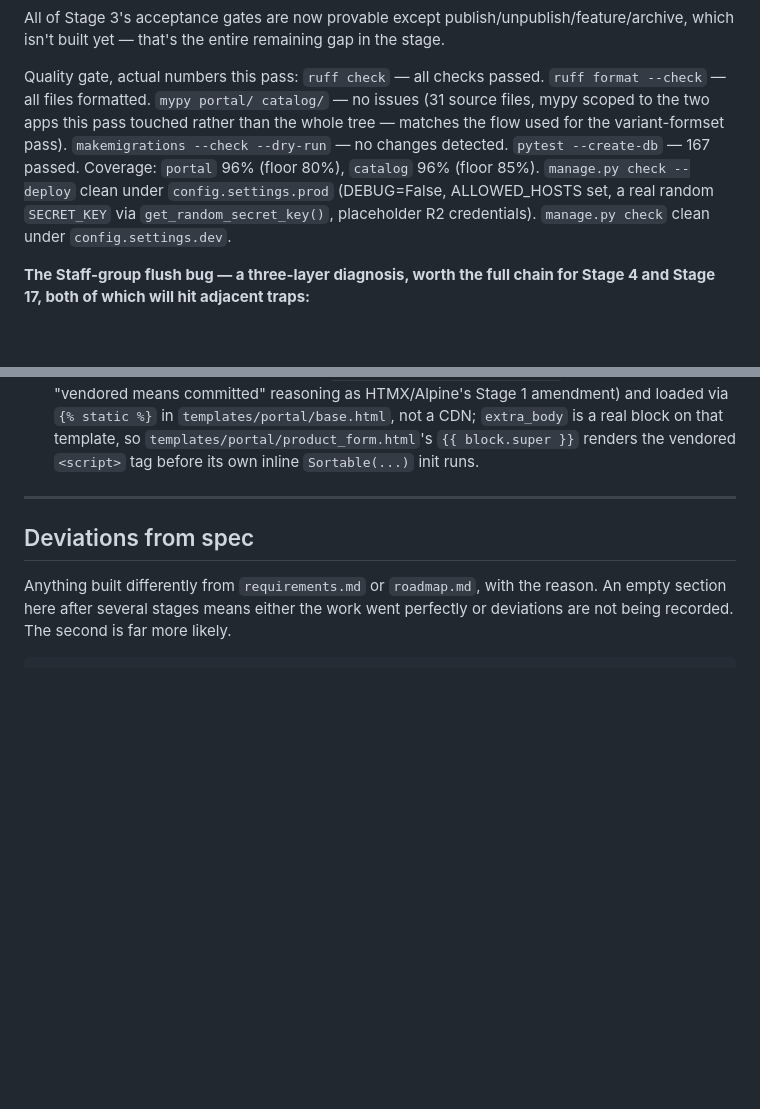
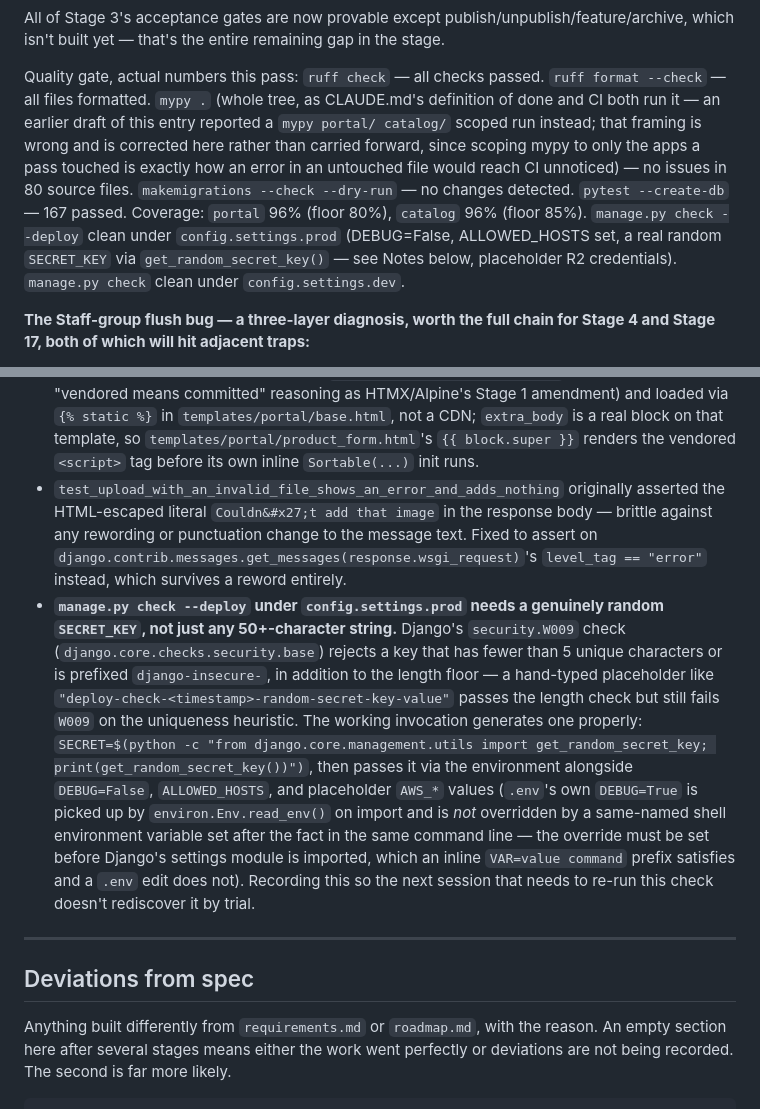
Before and after one commit to Huzaifa0223/scent-and-style-website, a Markdown page: specs/state.md, 2 parts joined by grey strips. GitHub-like rendering; blank space fills up the shorter version.

Commit message:
docs: correct mypy scope claim, record SECRET_KEY deploy-check trap
state.md's quality-gate line reported a scoped `mypy portal/ catalog/`
run as this pass's result. CLAUDE.md's definition of done and CI both run
mypy unscoped across the whole tree, and a scoped report is exactly how
an error in an untouched file would reach CI unnoticed. Corrected to the
real, unscoped result (clean, 80 source files).

Also records that `manage.py check --deploy` needs a genuinely random
SECRET_KEY (security.W009 checks uniqueness, not just length) and that
django-environ's read_env() never overrides an already-set shell
environment variable, so DEBUG=False must be set before Django imports
settings rather than assumed from .env.

```diff
--- a/specs/state.md
+++ b/specs/state.md
@@ -233,13 +233,15 @@ All of Stage 3's acceptance gates are now provable except publish/unpublish/feat
 isn't built yet — that's the entire remaining gap in the stage.
 
 Quality gate, actual numbers this pass: `ruff check` — all checks passed. `ruff format --check` —
-all files formatted. `mypy portal/ catalog/` — no issues (31 source files, mypy scoped to the two
-apps this pass touched rather than the whole tree — matches the flow used for the variant-formset
-pass). `makemigrations --check --dry-run` — no changes detected. `pytest --create-db` — 167
-passed. Coverage: `portal` 96% (floor 80%), `catalog` 96% (floor 85%). `manage.py check --deploy`
-clean under `config.settings.prod` (DEBUG=False, ALLOWED_HOSTS set, a real random `SECRET_KEY`
-via `get_random_secret_key()`, placeholder R2 credentials). `manage.py check` clean under
-`config.settings.dev`.
+all files formatted. `mypy .` (whole tree, as CLAUDE.md's definition of done and CI both run it —
+an earlier draft of this entry reported a `mypy portal/ catalog/` scoped run instead; that framing
+is wrong and is corrected here rather than carried forward, since scoping mypy to only the apps a
+pass touched is exactly how an error in an untouched file would reach CI unnoticed) — no issues in
+80 source files. `makemigrations --check --dry-run` — no changes detected. `pytest --create-db` —
+167 passed. Coverage: `portal` 96% (floor 80%), `catalog` 96% (floor 85%). `manage.py check
+--deploy` clean under `config.settings.prod` (DEBUG=False, ALLOWED_HOSTS set, a real random
+`SECRET_KEY` via `get_random_secret_key()` — see Notes below, placeholder R2 credentials).
+`manage.py check` clean under `config.settings.dev`.
 
 **The Staff-group flush bug — a three-layer diagnosis, worth the full chain for Stage 4 and
 Stage 17, both of which will hit adjacent traps:**
@@ -460,6 +462,24 @@ status above.
   `{% static %}` in `templates/portal/base.html`, not a CDN; `extra_body` is a real block on that
   template, so `templates/portal/product_form.html`'s `{{ block.super }}` renders the vendored
   `<script>` tag before its own inline `Sortable(...)` init runs.
+- `test_upload_with_an_invalid_file_shows_an_error_and_adds_nothing` originally asserted the
+  HTML-escaped literal `Couldn&#x27;t add that image` in the response body — brittle against any
+  rewording or punctuation change to the message text. Fixed to assert on
+  `django.contrib.messages.get_messages(response.wsgi_request)`'s `level_tag == "error"` instead,
+  which survives a reword entirely.
+- **`manage.py check --deploy` under `config.settings.prod` needs a genuinely random
+  `SECRET_KEY`, not just any 50+-character string.** Django's `security.W009` check
+  (`django.core.checks.security.base`) rejects a key that has fewer than 5 unique characters or is
+  prefixed `django-insecure-`, in addition to the length floor — a hand-typed placeholder like
+  `"deploy-check-<timestamp>-random-secret-key-value"` passes the length check but still fails
+  `W009` on the uniqueness heuristic. The working invocation generates one properly:
+  `SECRET=$(python -c "from django.core.management.utils import get_random_secret_key; print(get_random_secret_key())")`,
+  then passes it via the environment alongside `DEBUG=False`, `ALLOWED_HOSTS`, and placeholder
+  `AWS_*` values (`.env`'s own `DEBUG=True` is picked up by `environ.Env.read_env()` on import and
+  is *not* overridden by a same-named shell environment variable set after the fact in the same
+  command line — the override must be set before Django's settings module is imported, which an
+  inline `VAR=value command` prefix satisfies and a `.env` edit does not). Recording this so the
+  next session that needs to re-run this check doesn't rediscover it by trial.
 
 ---
 
```
